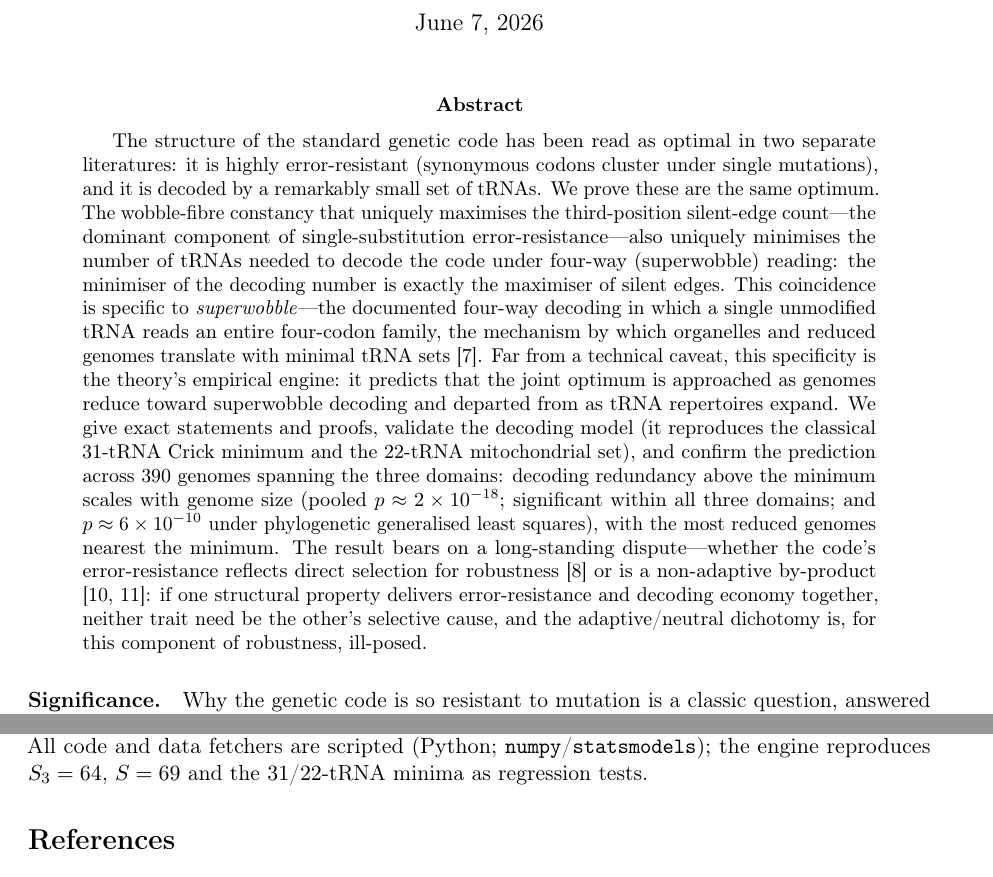
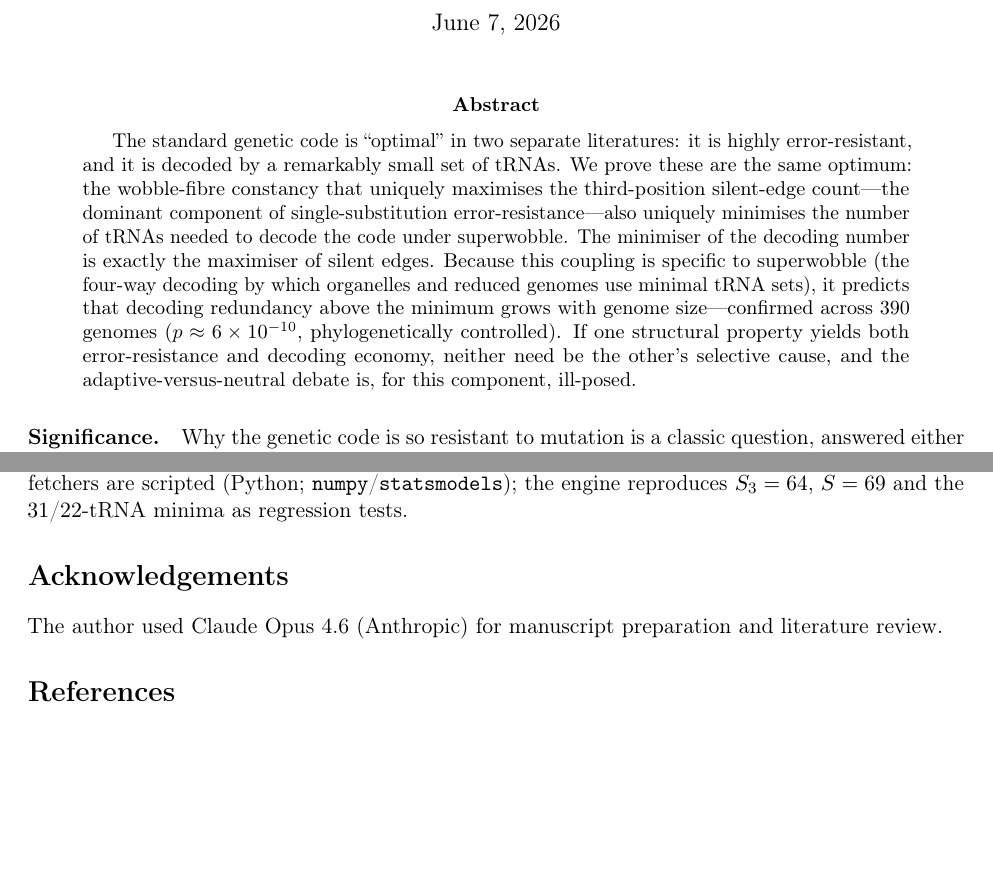
Before and after one commit to JohnnyTeutonic/genetic-code-dual-optimality, a LaTeX paper (paper/dual_optimality_full.tex): two parts of pages 1 and 5 of 6, joined at a grey line, cut so that both start at the same text, the shorter picture padded with empty space. Compiled offline with pdfLaTeX.

Commit message:
Sync manuscript to submitted version: condensed abstract, acknowledgements, US Letter page size

```diff
--- a/paper/dual_optimality_full.tex
+++ b/paper/dual_optimality_full.tex
@@ -7,7 +7,7 @@
 \usepackage{geometry}
 \usepackage{microtype}
 \usepackage[hidelinks]{hyperref}
-\geometry{a4paper,margin=1in}
+\geometry{letterpaper,margin=1in}
 
 \newtheorem{theorem}{Theorem}
 \newtheorem{lemma}{Lemma}
@@ -28,32 +28,20 @@ tRNA decoding coincide in the genetic code}
 \maketitle
 
 \begin{abstract}
-The structure of the standard genetic code has been read as optimal in two
-separate literatures: it is highly error-resistant (synonymous codons cluster
-under single mutations), and it is decoded by a remarkably small set of tRNAs.
-We prove these are the same optimum. The wobble-fibre constancy that uniquely
+The standard genetic code is ``optimal'' in two separate literatures: it is
+highly error-resistant, and it is decoded by a remarkably small set of tRNAs. We
+prove these are the same optimum: the wobble-fibre constancy that uniquely
 maximises the third-position silent-edge count---the dominant component of
 single-substitution error-resistance---also uniquely minimises the number of
-tRNAs needed to decode the code under four-way (superwobble) reading: the
-minimiser of the decoding number is exactly the maximiser of silent edges. This
-coincidence is specific to \emph{superwobble}---the documented four-way decoding
-in which a single unmodified tRNA reads an entire four-codon family, the
-mechanism by which organelles and reduced genomes translate with minimal tRNA
-sets \cite{rogalski}. Far from a technical caveat, this specificity is the
-theory's empirical engine: it predicts that the joint optimum is approached as
-genomes reduce toward superwobble decoding and departed from as tRNA repertoires
-expand. We give exact statements and proofs, validate the decoding model (it
-reproduces the classical 31-tRNA Crick minimum and the 22-tRNA mitochondrial
-set), and confirm the prediction across 390 genomes spanning the three domains:
-decoding redundancy above the minimum scales with genome size (pooled
-$p\approx2\times10^{-18}$; significant within all three domains; and
-$p\approx6\times10^{-10}$ under phylogenetic generalised least squares), with the
-most reduced genomes nearest the minimum. The result bears on a long-standing
-dispute---whether the code's error-resistance reflects direct selection for
-robustness \cite{freeland} or is a non-adaptive by-product \cite{massey,koonin}:
-if one structural property delivers error-resistance and decoding economy
-together, neither trait need be the other's selective cause, and the
-adaptive/neutral dichotomy is, for this component of robustness, ill-posed.
+tRNAs needed to decode the code under superwobble. The minimiser of the decoding
+number is exactly the maximiser of silent edges. Because this coupling is
+specific to superwobble (the four-way decoding by which organelles and reduced
+genomes use minimal tRNA sets), it predicts that decoding redundancy above the
+minimum grows with genome size---confirmed across 390 genomes
+($p\approx6\times10^{-10}$, phylogenetically controlled). If one structural
+property yields both error-resistance and decoding economy, neither need be the
+other's selective cause, and the adaptive-versus-neutral debate is, for this
+component, ill-posed.
 \end{abstract}
 
 \paragraph{Significance.} Why the genetic code is so resistant to mutation is a
@@ -337,6 +325,11 @@ are scripted (Python; \texttt{numpy}/\texttt{statsmodels}); the engine
 reproduces $\Sthree=64$, $S=69$ and the $31$/$22$-tRNA minima as regression
 tests.
 
+\section*{Acknowledgements}
+
+The author used Claude Opus 4.6 (Anthropic) for manuscript preparation and
+literature review.
+
 \begin{thebibliography}{99}
 
 \bibitem{wobble} [Author], ``Sharp combinatorial constraints on wobble
```
Also changed, not shown: paper/dual_optimality_full.pdf.
